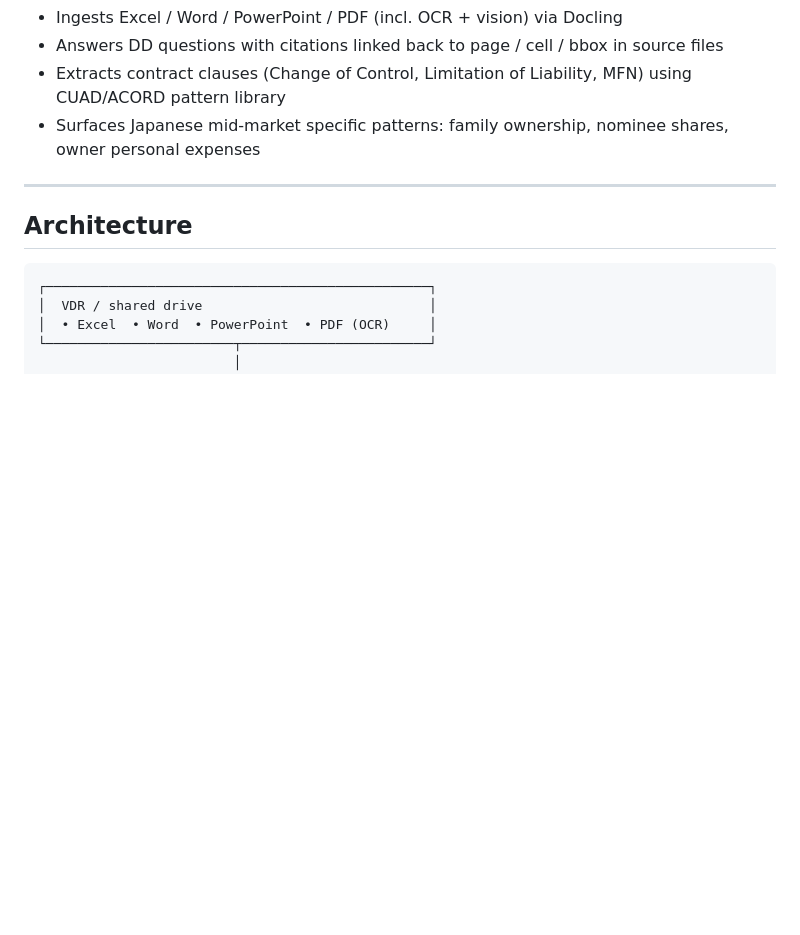
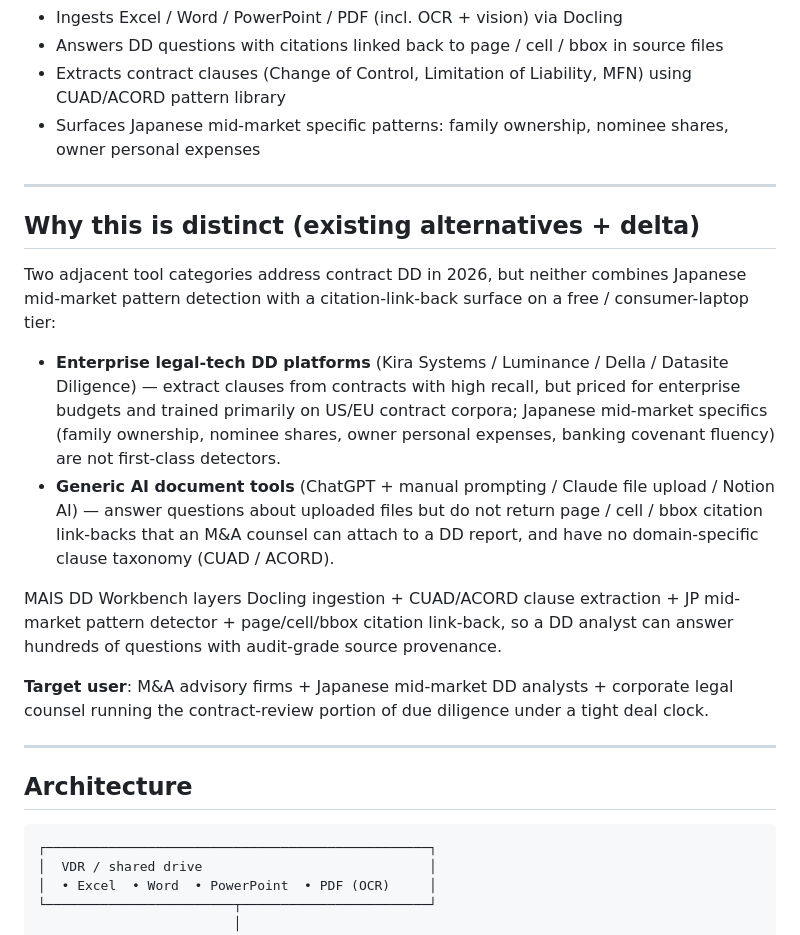
Before and after one commit to leagames0221-sys/mais-dd-workbench, a Markdown page: README.md, the part around one of its changes. Drawn GitHub-style; blank space fills up the shorter version.

```diff
--- a/README.md
+++ b/README.md
@@ -47,6 +47,19 @@ DD on a mid-market Japanese deal typically touches dozens of documents and a wid
 - Answers DD questions with citations linked back to page / cell / bbox in source files
 - Extracts contract clauses (Change of Control, Limitation of Liability, MFN) using CUAD/ACORD pattern library
 - Surfaces Japanese mid-market specific patterns: family ownership, nominee shares, owner personal expenses
+
+---
+
+## Why this is distinct (existing alternatives + delta)
+
+Two adjacent tool categories address contract DD in 2026, but neither combines Japanese mid-market pattern detection with a citation-link-back surface on a free / consumer-laptop tier:
+
+- **Enterprise legal-tech DD platforms** (Kira Systems / Luminance / Della / Datasite Diligence) — extract clauses from contracts with high recall, but priced for enterprise budgets and trained primarily on US/EU contract corpora; Japanese mid-market specifics (family ownership, nominee shares, owner personal expenses, banking covenant fluency) are not first-class detectors.
+- **Generic AI document tools** (ChatGPT + manual prompting / Claude file upload / Notion AI) — answer questions about uploaded files but do not return page / cell / bbox citation link-backs that an M&A counsel can attach to a DD report, and have no domain-specific clause taxonomy (CUAD / ACORD).
+
+MAIS DD Workbench layers Docling ingestion + CUAD/ACORD clause extraction + JP mid-market pattern detector + page/cell/bbox citation link-back, so a DD analyst can answer hundreds of questions with audit-grade source provenance.
+
+**Target user**: M&A advisory firms + Japanese mid-market DD analysts + corporate legal counsel running the contract-review portion of due diligence under a tight deal clock.
 
 ---
 
```
Also changed, not shown: other parts of README.md (+34 -0 lines).
